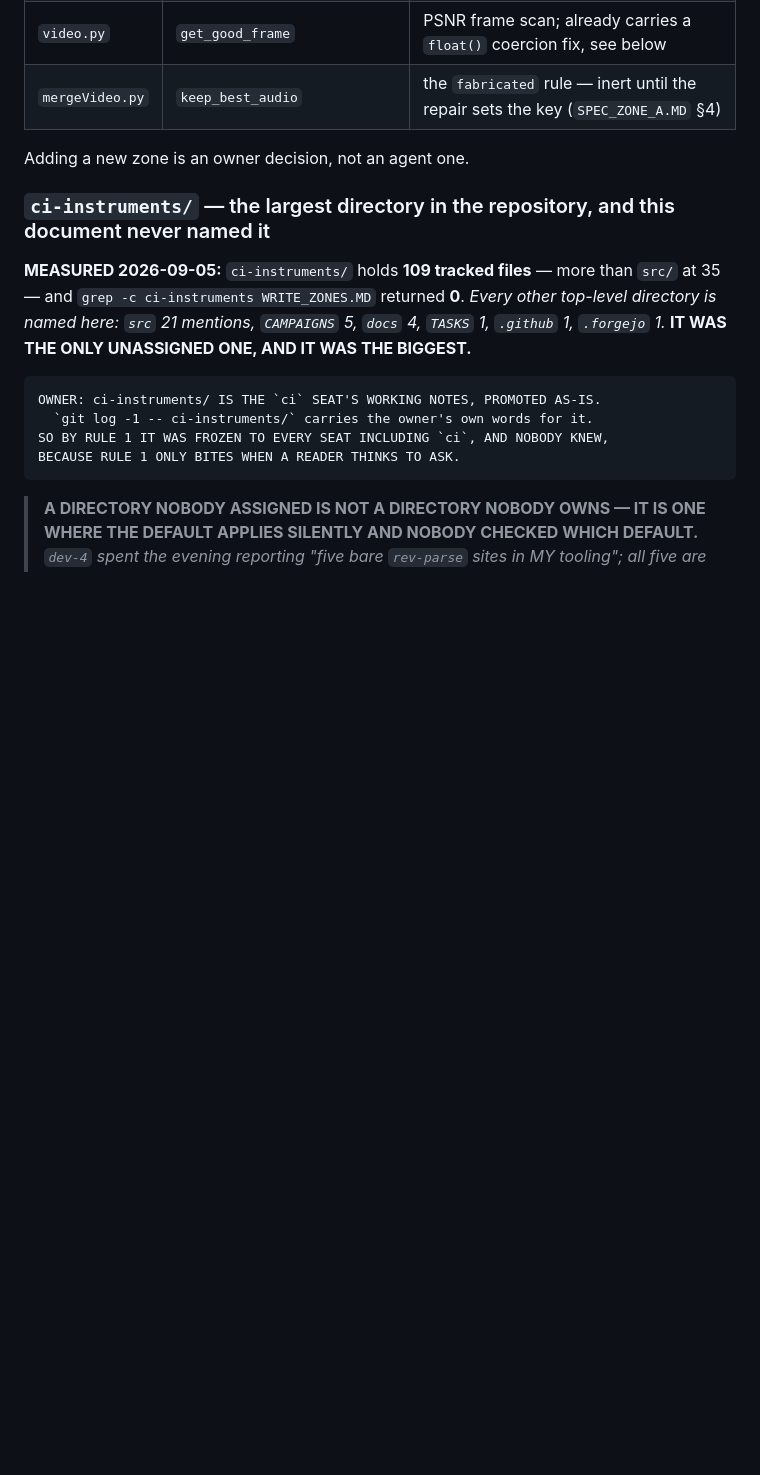
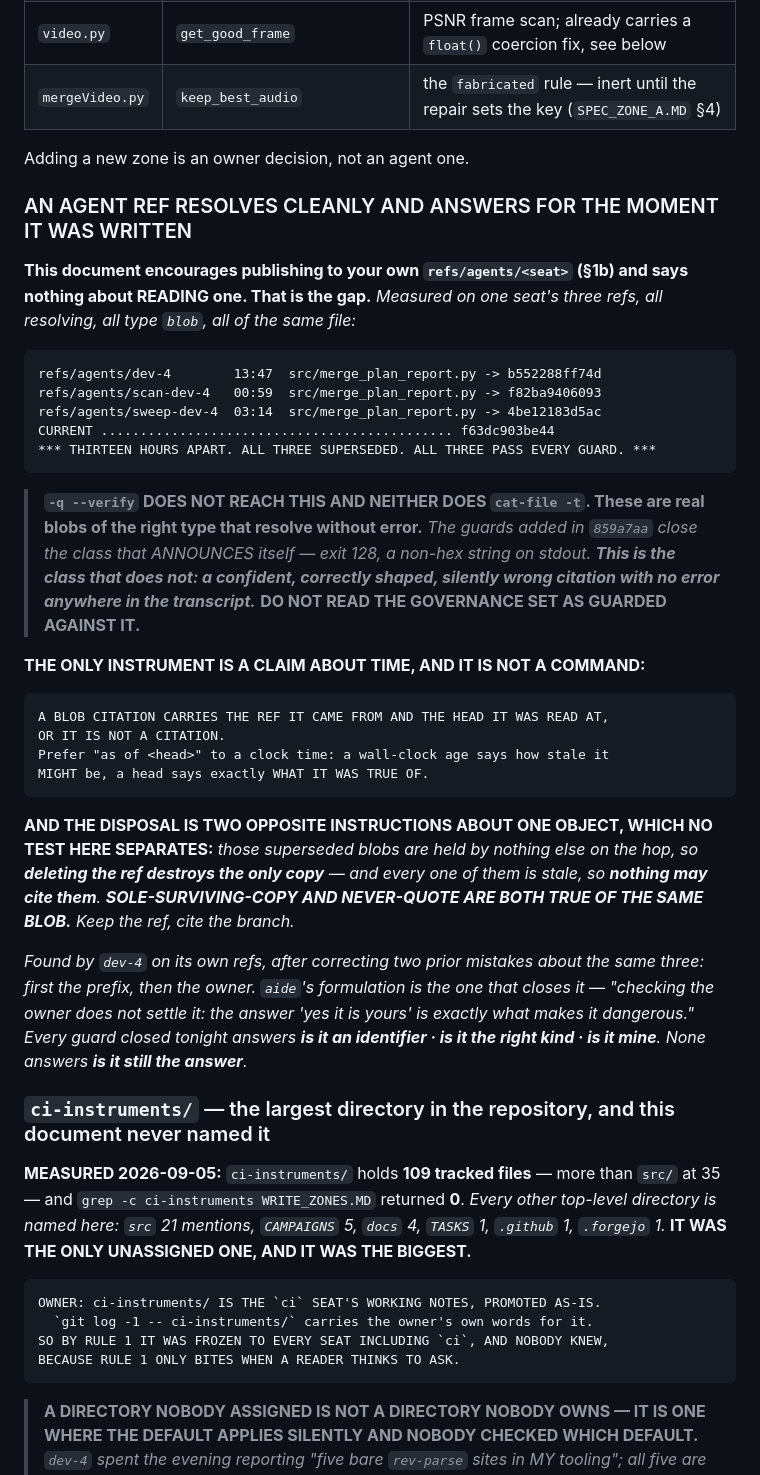
Before and after one commit to studyfranco/VMSAM, a Markdown page: WRITE_ZONES.MD, the part around one of its changes. Drawn GitHub-style; blank space fills up the shorter version.

Commit message:
WRITE_ZONES: name the class the rev-parse guards do not reach
859a7aa closed the class that announces itself: a bare rev-parse on an absent
path exits 128 and prints a non-hex string. It does nothing for the other one,
and the other one is the dangerous half by our own account of it.

Measured on one seat's three agent refs, thirteen hours apart, all of the same
file: every blob resolves cleanly, every blob is type blob, every blob is
superseded, and all three pass -q --verify and cat-file -t. A reader gets a
version of a module hours old with no signal of any kind.

The gap is this document's: §1b encourages publishing to refs/agents/<seat>
and says nothing about reading one. Now says it, with the only instrument that
touches it -- a blob citation carries the ref it came from and the head it was
read at -- and prefers "as of <head>" to a clock time, because an age says how
stale a thing might be and a head says what it was true of.

Records the disposal, which is two opposite instructions about one object that
no test here separates: those blobs are held by nothing else on the hop, so
deleting the ref destroys the only copy, and all of them are stale, so nothing
may cite them. Keep the ref, cite the branch.

Also widens the seat-name search added in 475b227: it was scoped to
refs/agents/*, and a hop carries eleven namespaces. ci has six refs bearing its
name outside refs/agents/, dev-3 has one, and the narrowed command shows them
none. auditor found that by making the error it was measuring -- a substring
match on a seat name that is a substring of two others, sixteen counted, six
real -- and caught it only by listing the refs before quoting the number.

Found by dev-4 (staleness, on its own refs, after two prior wrong readings of
the same three) and auditor (namespaces). aide's formulation closes it:
checking the owner does not settle it, because "yes it is yours" is exactly
what makes it dangerous.

Co-Authored-By: Claude Opus 5 <noreply@anthropic.com>

```diff
--- a/WRITE_ZONES.MD
+++ b/WRITE_ZONES.MD
@@ -95,6 +95,43 @@ Existing zones:
 
 Adding a new zone is an owner decision, not an agent one.
 
+### AN AGENT REF RESOLVES CLEANLY AND ANSWERS FOR THE MOMENT IT WAS WRITTEN
+
+**This document encourages publishing to your own `refs/agents/<seat>` (§1b) and says nothing
+about READING one. That is the gap.** *Measured on one seat's three refs, all resolving, all
+type `blob`, all of the same file:*
+
+    refs/agents/dev-4        13:47  src/merge_plan_report.py -> b552288ff74d
+    refs/agents/scan-dev-4   00:59  src/merge_plan_report.py -> f82ba9406093
+    refs/agents/sweep-dev-4  03:14  src/merge_plan_report.py -> 4be12183d5ac
+    CURRENT ............................................. f63dc903be44
+    *** THIRTEEN HOURS APART. ALL THREE SUPERSEDED. ALL THREE PASS EVERY GUARD. ***
+
+> **`-q --verify` DOES NOT REACH THIS AND NEITHER DOES `cat-file -t`. These are real blobs of
+> the right type that resolve without error.** *The guards added in `859a7aa` close the class
+> that ANNOUNCES itself — exit 128, a non-hex string on stdout. **This is the class that does
+> not: a confident, correctly shaped, silently wrong citation with no error anywhere in the
+> transcript.*** **DO NOT READ THE GOVERNANCE SET AS GUARDED AGAINST IT.**
+
+**THE ONLY INSTRUMENT IS A CLAIM ABOUT TIME, AND IT IS NOT A COMMAND:**
+
+    A BLOB CITATION CARRIES THE REF IT CAME FROM AND THE HEAD IT WAS READ AT,
+    OR IT IS NOT A CITATION.
+    Prefer "as of <head>" to a clock time: a wall-clock age says how stale it
+    MIGHT be, a head says exactly WHAT IT WAS TRUE OF.
+
+**AND THE DISPOSAL IS TWO OPPOSITE INSTRUCTIONS ABOUT ONE OBJECT, WHICH NO TEST HERE
+SEPARATES:** *those superseded blobs are held by nothing else on the hop, so **deleting the ref
+destroys the only copy** — and every one of them is stale, so **nothing may cite them**.*
+***SOLE-SURVIVING-COPY AND NEVER-QUOTE ARE BOTH TRUE OF THE SAME BLOB.*** *Keep the ref, cite
+the branch.*
+
+*Found by `dev-4` on its own refs, after correcting two prior mistakes about the same three:
+first the prefix, then the owner. **`aide`'s formulation is the one that closes it —* "checking
+the owner does not settle it: the answer 'yes it is yours' is exactly what makes it
+dangerous."** *Every guard closed tonight answers **is it an identifier · is it the right kind ·
+is it mine**. None answers **is it still the answer**.*
+
 ### `ci-instruments/` — the largest directory in the repository, and this document never named it
 
 **MEASURED 2026-09-05:** `ci-instruments/` holds **109 tracked files** — more than `src/` at 35 —
```
Also changed, not shown: other parts of WRITE_ZONES.MD (+14 -2 lines).
